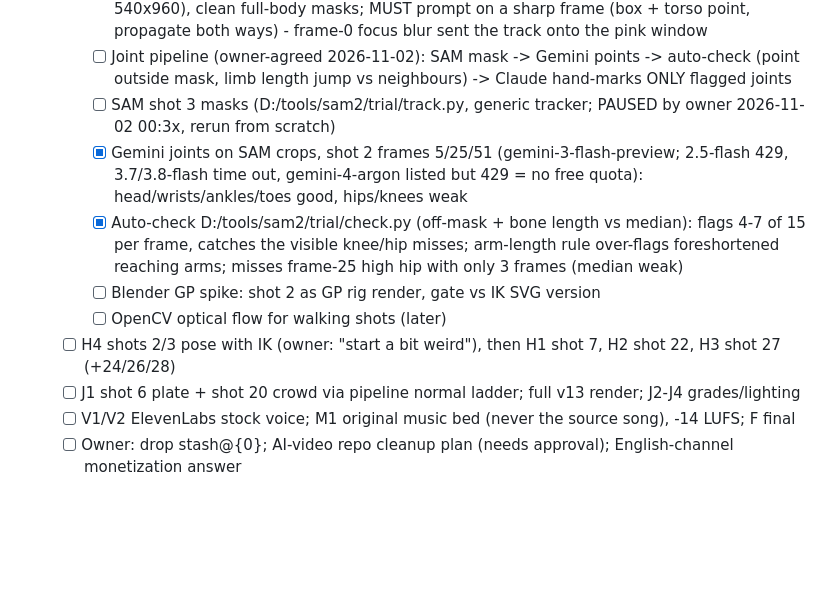
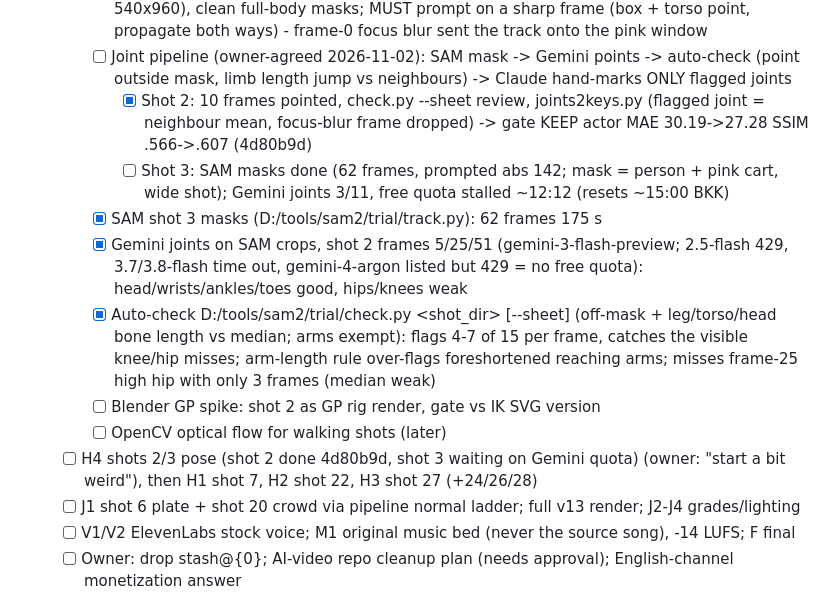
Before and after one commit to Lemonef/AI-video, a Markdown page: docs/TODO.md, the part around the change. Drawn GitHub-style; blank space fills up the shorter version.

Commit message:
docs(todo): shot 2 measured pose kept, shot 3 waiting on Gemini quota
Co-Authored-By: Claude Opus 5.5 <noreply@anthropic.com>

```diff
--- a/docs/TODO.md
+++ b/docs/TODO.md
@@ -18,12 +18,14 @@
      - [x] Blender 5.2.3 headless Grease Pencil v3 smoke render works (stroke + plane visible; materials need show_stroke=True)
      - [x] SAM 2 CPU (D:/tools/sam2, hiera_tiny): shot 2 = 52 frames in ~2.3 min (2.6 s/frame, 540x960), clean full-body masks; MUST prompt on a sharp frame (box + torso point, propagate both ways) - frame-0 focus blur sent the track onto the pink window
      - [ ] Joint pipeline (owner-agreed 2026-11-02): SAM mask -> Gemini points -> auto-check (point outside mask, limb length jump vs neighbours) -> Claude hand-marks ONLY flagged joints
-     - [ ] SAM shot 3 masks (D:/tools/sam2/trial/track.py, generic tracker; PAUSED by owner 2026-11-02 00:3x, rerun from scratch)
+       - [x] Shot 2: 10 frames pointed, check.py --sheet review, joints2keys.py (flagged joint = neighbour mean, focus-blur frame dropped) -> gate KEEP actor MAE 30.19->27.28 SSIM .566->.607 (4d80b9d)
+       - [ ] Shot 3: SAM masks done (62 frames, prompted abs 142; mask = person + pink cart, wide shot); Gemini joints 3/11, free quota stalled ~12:12 (resets ~15:00 BKK)
+     - [x] SAM shot 3 masks (D:/tools/sam2/trial/track.py): 62 frames 175 s
      - [x] Gemini joints on SAM crops, shot 2 frames 5/25/51 (gemini-3-flash-preview; 2.5-flash 429, 3.7/3.8-flash time out, gemini-4-argon listed but 429 = no free quota): head/wrists/ankles/toes good, hips/knees weak
-     - [x] Auto-check D:/tools/sam2/trial/check.py (off-mask + bone length vs median): flags 4-7 of 15 per frame, catches the visible knee/hip misses; arm-length rule over-flags foreshortened reaching arms; misses frame-25 high hip with only 3 frames (median weak)
+     - [x] Auto-check D:/tools/sam2/trial/check.py <shot_dir> [--sheet] (off-mask + leg/torso/head bone length vs median; arms exempt): flags 4-7 of 15 per frame, catches the visible knee/hip misses; arm-length rule over-flags foreshortened reaching arms; misses frame-25 high hip with only 3 frames (median weak)
      - [ ] Blender GP spike: shot 2 as GP rig render, gate vs IK SVG version
      - [ ] OpenCV optical flow for walking shots (later)
-   - [ ] H4 shots 2/3 pose with IK (owner: "start a bit weird"), then H1 shot 7, H2 shot 22, H3 shot 27 (+24/26/28)
+   - [ ] H4 shots 2/3 pose (shot 2 done 4d80b9d, shot 3 waiting on Gemini quota) (owner: "start a bit weird"), then H1 shot 7, H2 shot 22, H3 shot 27 (+24/26/28)
    - [ ] J1 shot 6 plate + shot 20 crowd via pipeline normal ladder; full v13 render; J2-J4 grades/lighting
    - [ ] V1/V2 ElevenLabs stock voice; M1 original music bed (never the source song), -14 LUFS; F final
    - [ ] Owner: drop stash@{0}; AI-video repo cleanup plan (needs approval); English-channel monetization answer
```
